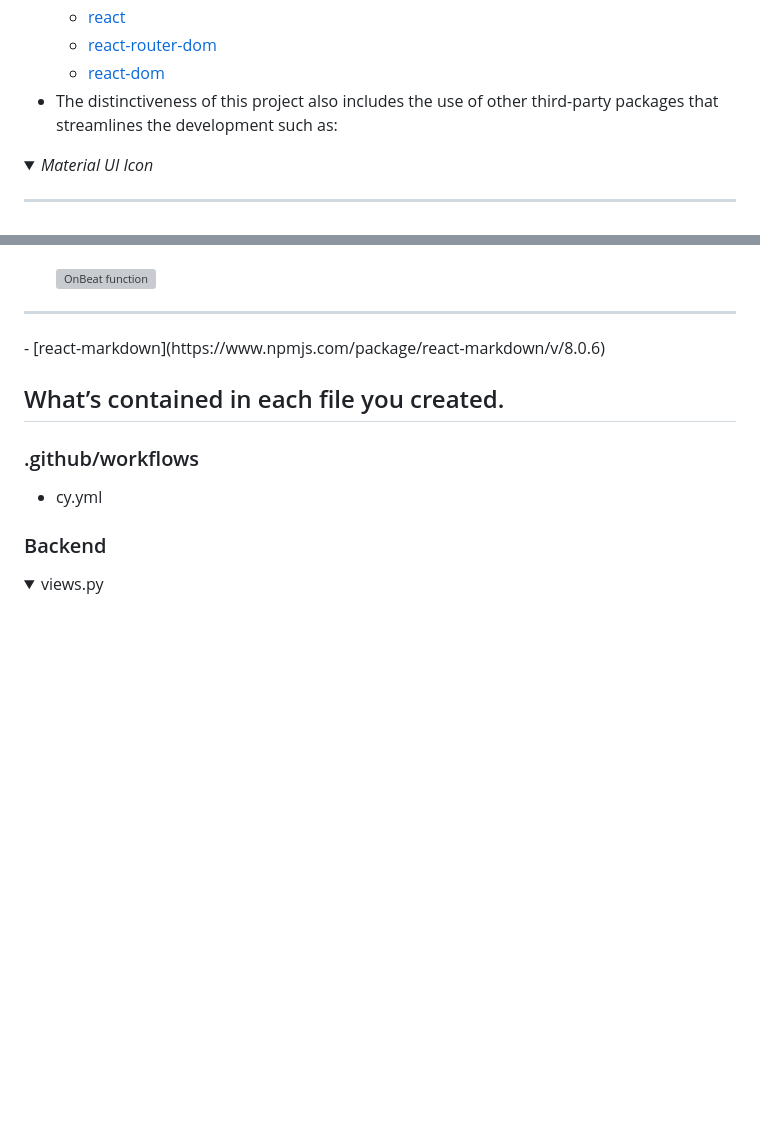
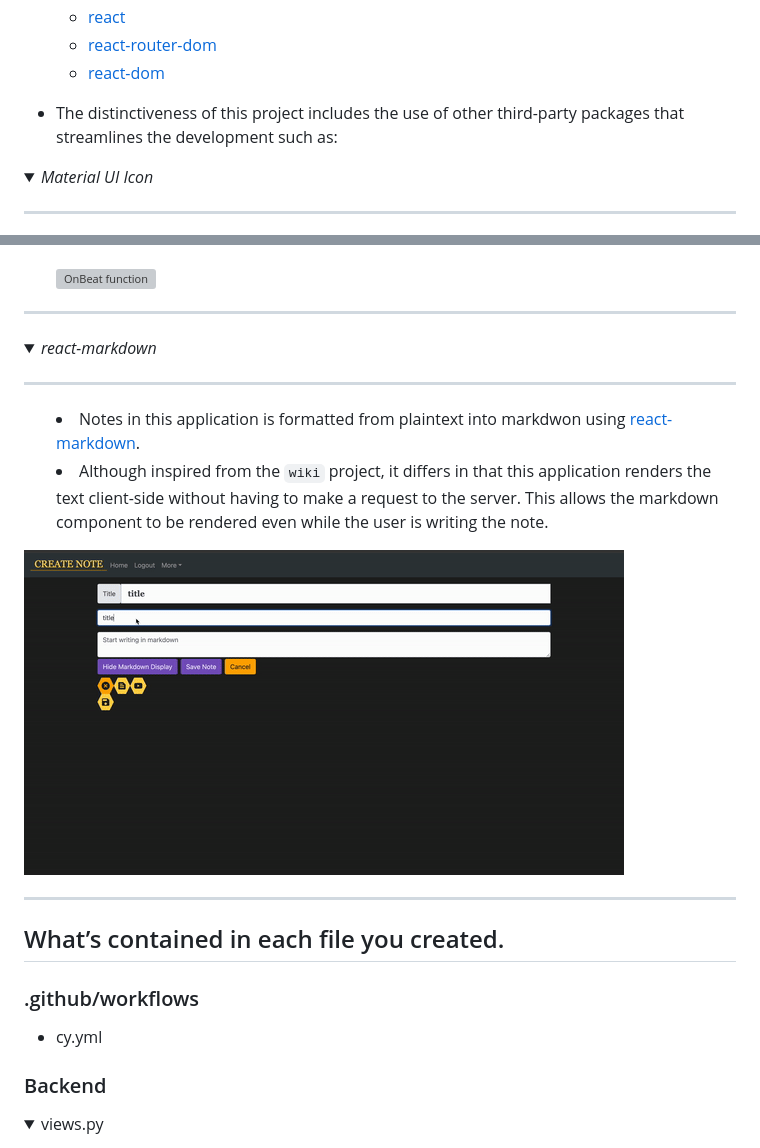
Before and after one commit to Izzywa/OnBeat, a Markdown page: README.md, 2 parts joined by grey strips. Rendered like a GitHub page; pictures changed too: README_images/markdownExample.gif (added); folded sections open; blank space fills up the shorter version; grey boxes are pictures that could not be loaded.

Commit message:
markdown readme

```diff
--- a/README.md
+++ b/README.md
@@ -34,7 +34,9 @@
     - [react](https://www.npmjs.com/package/react)
     - [react-router-dom](https://www.npmjs.com/package/react-router-dom)
     - [react-dom](https://www.npmjs.com/package/react-dom)
-- The distinctiveness of this project also includes the use of other third-party packages that streamlines the development such as:
+
+
+- The distinctiveness of this project includes the use of other third-party packages that streamlines the development such as:
 <details>
 <summary><i>Material UI Icon</i></summary>
 <hr></hr>
@@ -85,7 +87,17 @@
 
 <hr></hr>
 </details>
-- [react-markdown](https://www.npmjs.com/package/react-markdown/v/8.0.6)
+
+<details>
+<summary><i>react-markdown</i><summary>
+<hr></hr>
+
+- Notes in this application is formatted from plaintext into markdwon using [react-markdown](https://www.npmjs.com/package/react-markdown/v/8.0.6).
+- Although inspired from the `wiki` project, it differs in that this application renders the text client-side without having to make a request to the server. This allows the markdown component to be rendered even while the user is writing the note.
+
+![Markdown Example](README_images/markdownExample.gif)
+<hr></hr>
+</details>
 
 
 ## What’s contained in each file you created.
```
